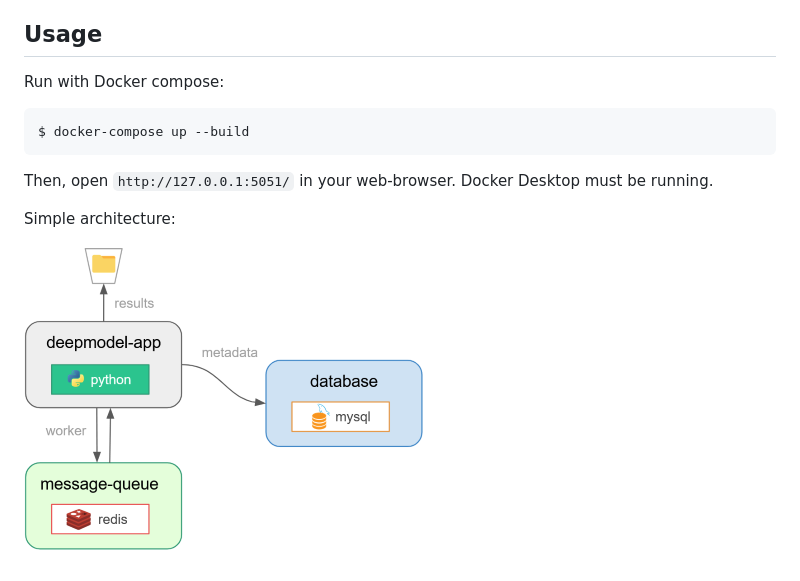
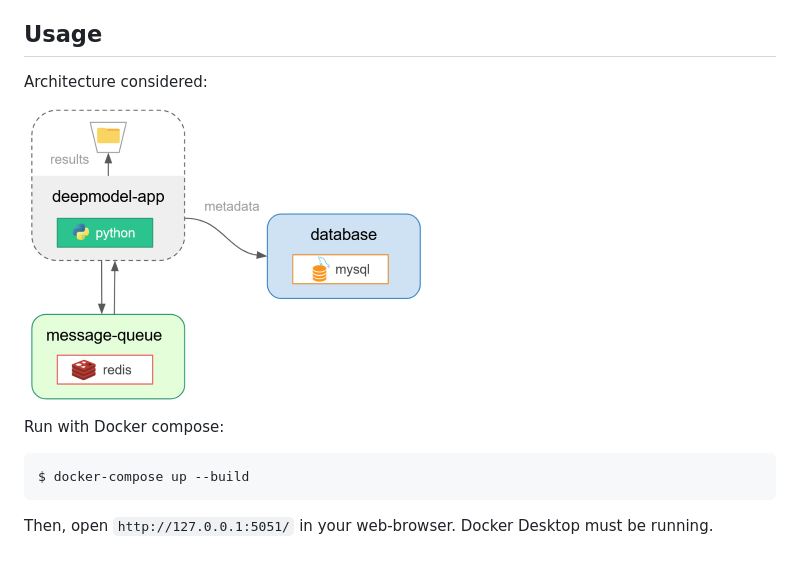
Before and after one commit to cjuliani/deep-learning-app-flask-jquery-celery-socketio-docker, a Markdown page: README.md, the part around the change. GitHub-like rendering; pictures changed too: figures/docker-containers.png.

Commit message:
Figure change

````diff
--- a/README.md
+++ b/README.md
@@ -38,12 +38,12 @@ to initiating a service from the learning model.
 
 ## Usage
 
+Architecture considered:
+
+![Containers](./figures/docker-containers.png)
+
 Run with Docker compose:
 ```
 $ docker-compose up --build
 ```
 Then, open `http://127.0.0.1:5051/` in your web-browser. Docker Desktop must be running.
-
-Simple architecture:
-
-![Containers](./figures/docker-containers.png)
````
